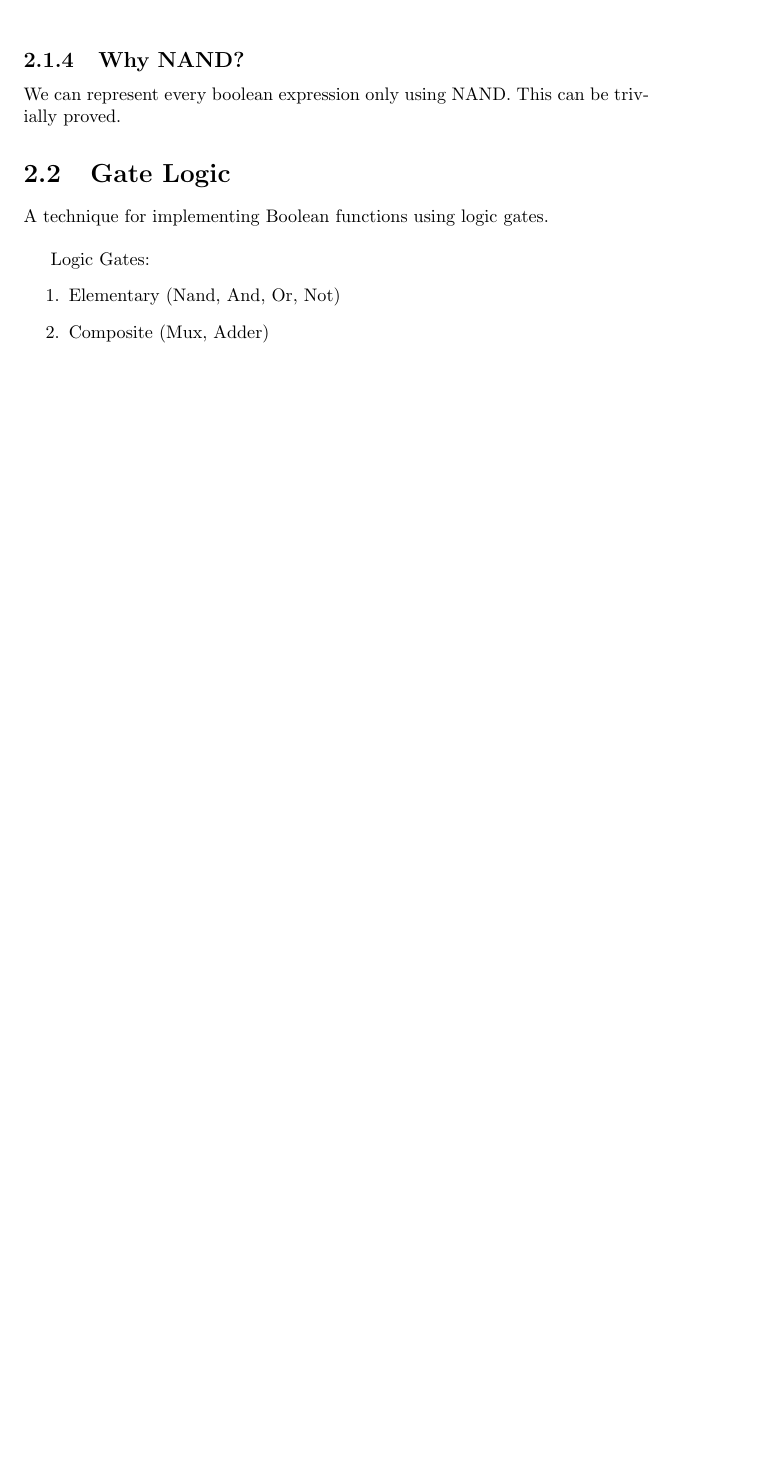
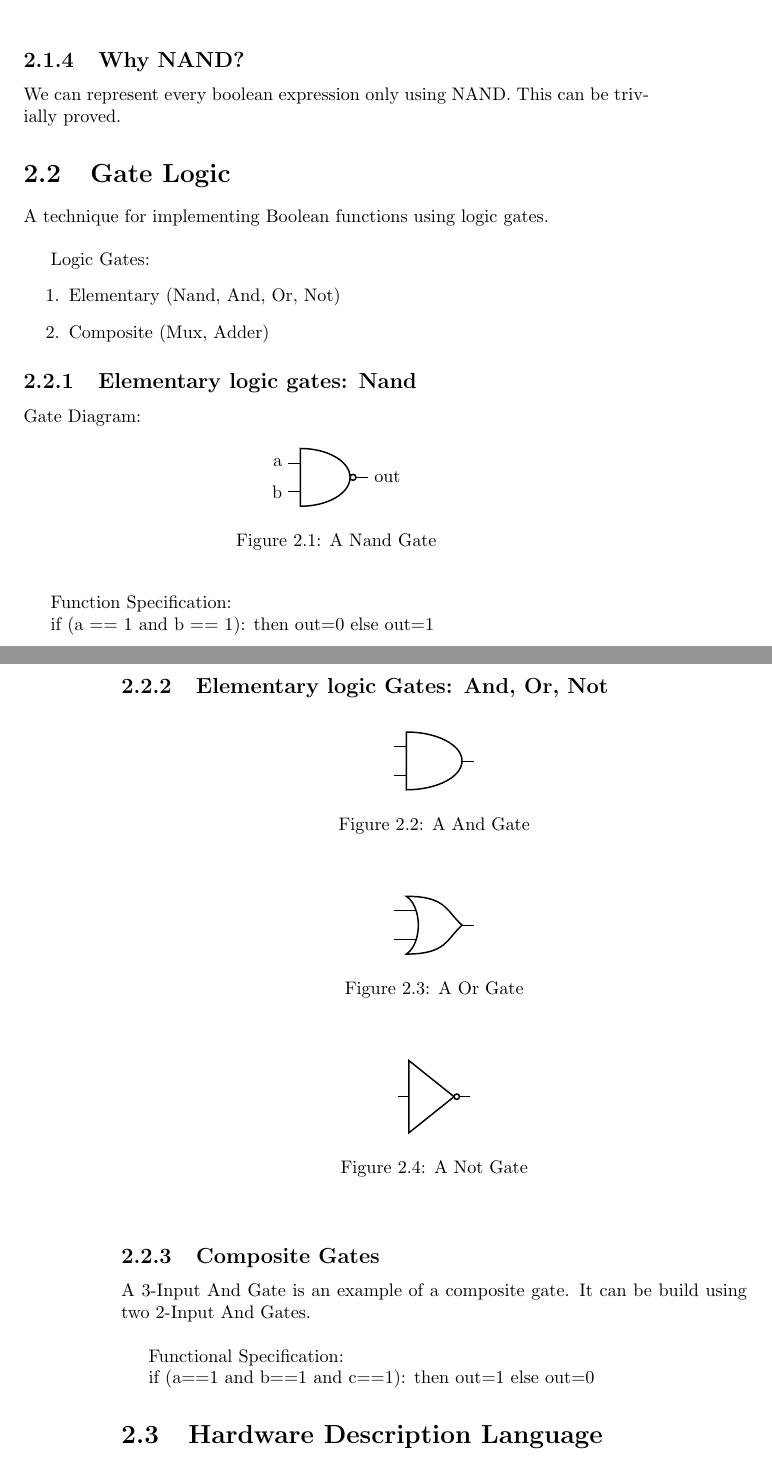
Before and after one commit to Groverkss/Notes, a LaTeX thesis (NandToTetris/main.tex, which reads NandToTetris/unit1.tex): part of page 8 of 8 before the commit and two parts of pages 8 and 9 of 9 after it, the two joined at a grey line, cut so that both start at the same text, the shorter picture padded with empty space. Compiled offline with pdfLaTeX.

Commit message:
Added more stuff

```diff
--- a/NandToTetris/main.tex
+++ b/NandToTetris/main.tex
@@ -2,6 +2,9 @@
 
 \usepackage{amsmath}
 \usepackage{amssymb}
+\usepackage{tikz}
+\usepackage{circuitikz}
+\usepackage{listings}
 
 \title{Nand To Tetris}
 \author{Kunwar Shaanjeet Singh Grover}
--- a/NandToTetris/unit1.tex
+++ b/NandToTetris/unit1.tex
@@ -108,3 +108,67 @@ Logic Gates:
     \item Elementary (Nand, And, Or, Not)
     \item Composite (Mux, Adder)
 \end{enumerate}
+
+\subsection{Elementary logic gates: Nand}
+
+Gate Diagram:
+
+\begin{figure}[h!]
+    \begin{center}
+        \begin{circuitikz}
+            \draw (0, 0) node[nand port] (mynand) {}
+            (mynand.in 1) node[anchor=east] {a}
+            (mynand.in 2) node[anchor=east] {b}
+            (mynand.out) node[anchor=west] {out};
+        \end{circuitikz}
+        \caption{A Nand Gate}
+    \end{center}
+\end{figure}
+
+Function Specification:
+
+if (a == 1 and b == 1):
+then out=0 else out=1
+
+\newpage
+
+\subsection{Elementary logic Gates: And, Or, Not}
+
+\begin{figure}[h!]
+    \begin{center}
+        \begin{circuitikz}
+            \draw (0, 0) node[and port] {};
+        \end{circuitikz}
+        \caption{A And Gate}
+    \end{center}
+\end{figure}
+
+\begin{figure}[h!]
+    \begin{center}
+        \begin{circuitikz}
+            \draw (0, 0) node[or port] {};
+        \end{circuitikz}
+        \caption{A Or Gate}
+    \end{center}
+\end{figure}
+
+\begin{figure}[h!]
+    \begin{center}
+        \begin{circuitikz}
+            \draw (0, 0) node[not port] {};
+        \end{circuitikz}
+        \caption{A Not Gate}
+    \end{center}
+\end{figure}
+
+\subsection{Composite Gates}
+
+A 3-Input And Gate is an example of a composite gate.
+It can be build using two 2-Input And Gates.\\
+
+Functional Specification:
+
+if (a==1 and b==1 and c==1):
+then out=1 else out=0
+
+\section{Hardware Description Language}
```
Also changed, not shown: LaTeX_tutorial/14.tex (added, +61 -0 lines), LaTeX_tutorial/README.md, NandToTetris/main.pdf.
